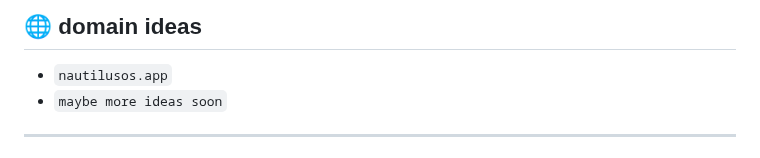
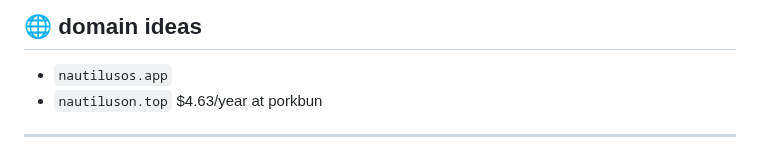
Before and after one commit to dinguschan-owo/NautilusOS, a Markdown page: README.md, the part around the change. GitHub-like rendering.

```diff
--- a/README.md
+++ b/README.md
@@ -57,7 +57,7 @@ Basically... a whole little OS in your browser :D
 ## 🌐 domain ideas
 
 - `nautilusos.app`
-- `maybe more ideas soon`
+- `nautiluson.top` $4.63/year at porkbun
 ---
 
 ## 🖼 screenshots (this is like 5% of the entire project, check it out to see it all yourself!!)
```
